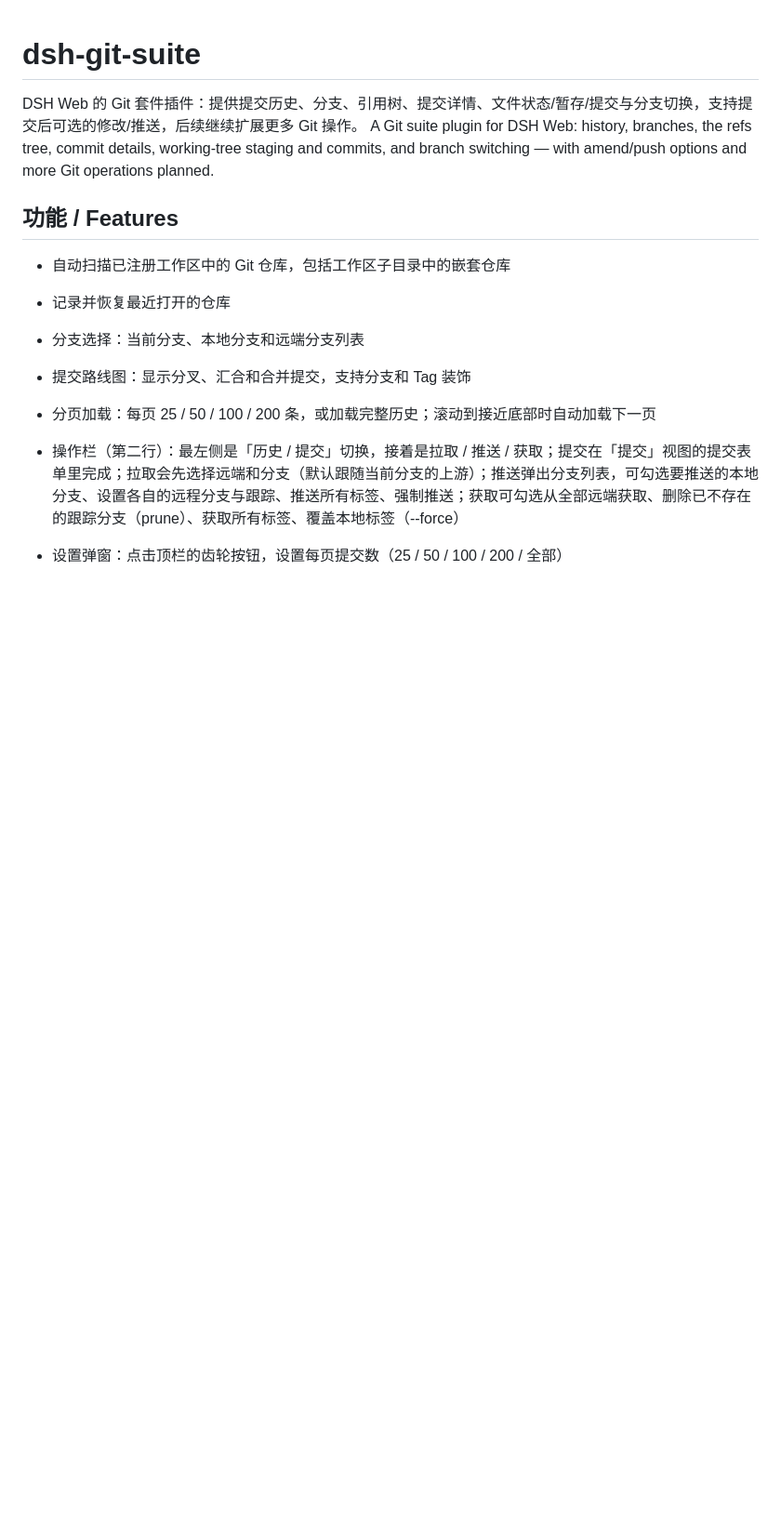
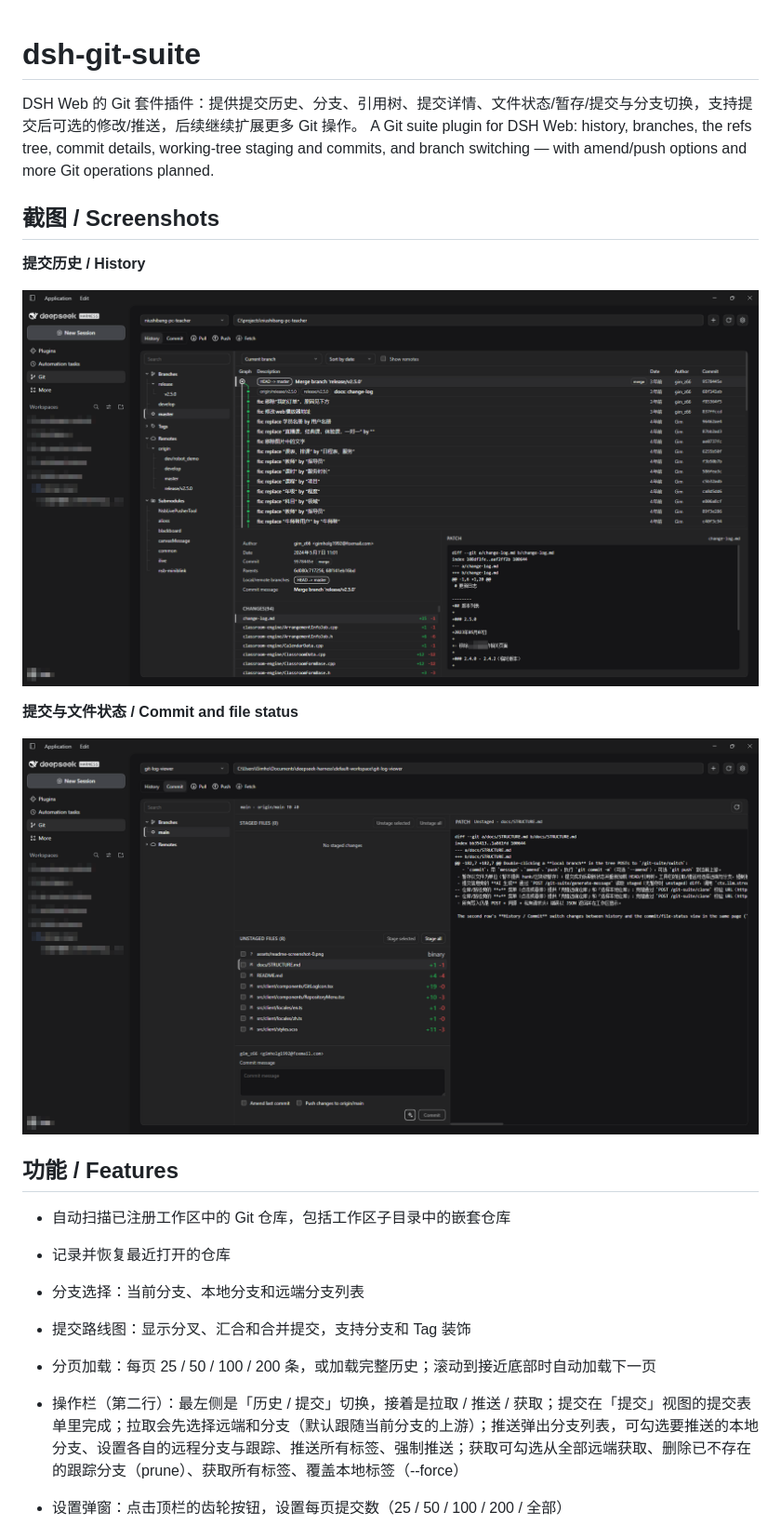
Before and after one commit to fimagine/dsh-git-suite-dev, a Markdown page: README.md, the part around one of its changes. Shown at 93% size. GitHub-like rendering; pictures changed too: assets/readme-screenshot-0.png (added), assets/readme-screenshot-1.png (added); blank space fills up the shorter version.

Commit message:
feat: make workspace registration opt-in and add README screenshots

```diff
--- a/README.md
+++ b/README.md
@@ -2,6 +2,16 @@
 
 DSH Web 的 Git 套件插件：提供提交历史、分支、引用树、提交详情、文件状态/暂存/提交与分支切换，支持提交后可选的修改/推送，后续继续扩展更多 Git 操作。
 A Git suite plugin for DSH Web: history, branches, the refs tree, commit details, working-tree staging and commits, and branch switching — with amend/push options and more Git operations planned.
+
+## 截图 / Screenshots
+
+**提交历史 / History**
+
+![提交历史 / History](assets/readme-screenshot-0.png)
+
+**提交与文件状态 / Commit and file status**
+
+![提交与文件状态 / Commit and file status](assets/readme-screenshot-1.png)
 
 ## 功能 / Features
 
```
Also changed, not shown: other parts of README.md (+4 -4 lines), docs/STRUCTURE.md (+1 -1 lines), 5 other files.
